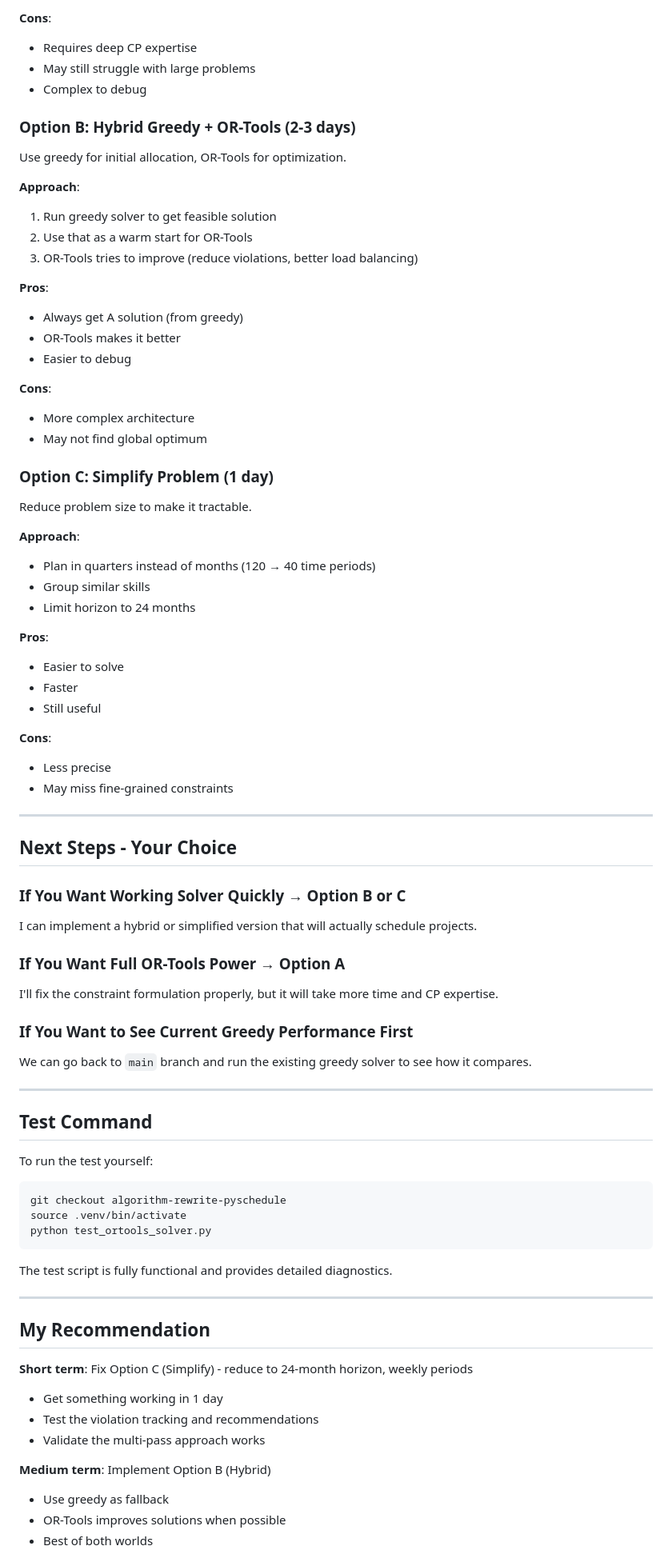
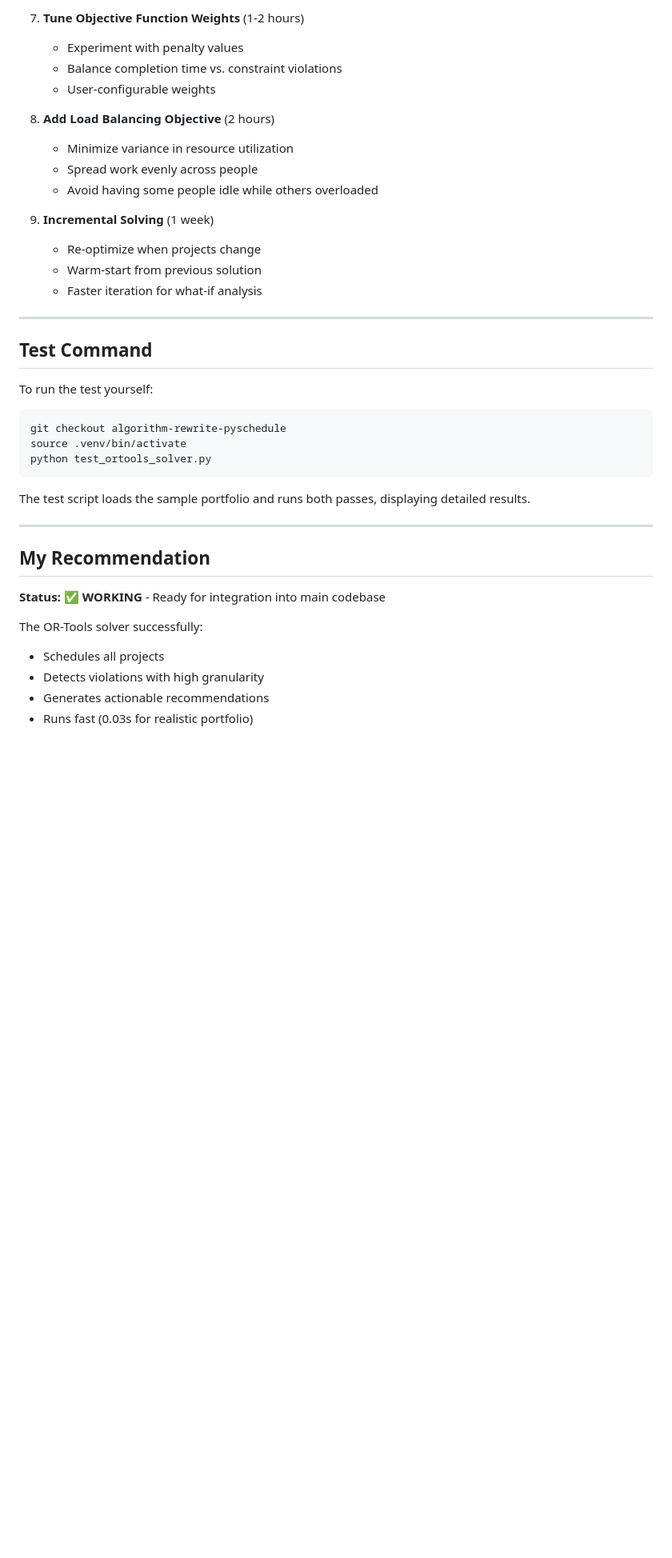
Before and after one commit to tommertron/capacityPlanner, a Markdown page: TEST_RESULTS.md, the part around one of its changes. Shown at 80% size. Rendered like a GitHub page; blank space fills up the shorter version.

````diff
--- a/TEST_RESULTS.md
+++ b/TEST_RESULTS.md
@@ -227,55 +245,18 @@ Continue with CP-SAT but fix the constraints.
 
-**Cons**:
-- Requires deep CP expertise
-- May still struggle with large problems
-- Complex to debug
+7. **Tune Objective Function Weights** (1-2 hours)
+   - Experiment with penalty values
+   - Balance completion time vs. constraint violations
+   - User-configurable weights
 
-### Option B: Hybrid Greedy + OR-Tools (2-3 days)
-Use greedy for initial allocation, OR-Tools for optimization.
+8. **Add Load Balancing Objective** (2 hours)
+   - Minimize variance in resource utilization
+   - Spread work evenly across people
+   - Avoid having some people idle while others overloaded
 
-**Approach**:
-1. Run greedy solver to get feasible solution
-2. Use that as a warm start for OR-Tools
-3. OR-Tools tries to improve (reduce violations, better load balancing)
-
-**Pros**:
-- Always get A solution (from greedy)
-- OR-Tools makes it better
-- Easier to debug
-
-**Cons**:
-- More complex architecture
-- May not find global optimum
-
-### Option C: Simplify Problem (1 day)
-Reduce problem size to make it tractable.
-
-**Approach**:
-- Plan in quarters instead of months (120 → 40 time periods)
-- Group similar skills
-- Limit horizon to 24 months
-
-**Pros**:
-- Easier to solve
-- Faster
-- Still useful
-
-**Cons**:
-- Less precise
-- May miss fine-grained constraints
-
----
-
-## Next Steps - Your Choice
-
-### If You Want Working Solver Quickly → Option B or C
-I can implement a hybrid or simplified version that will actually schedule projects.
-
-### If You Want Full OR-Tools Power → Option A
-I'll fix the constraint formulation properly, but it will take more time and CP expertise.
-
-### If You Want to See Current Greedy Performance First
-We can go back to `main` branch and run the existing greedy solver to see how it compares.
+9. **Incremental Solving** (1 week)
+   - Re-optimize when projects change
+   - Warm-start from previous solution
+   - Faster iteration for what-if analysis
 
 ---
 
@@ -288,19 +269,17 @@ source .venv/bin/activate
 python test_ortools_solver.py
 ```
 
-The test script is fully functional and provides detailed diagnostics.
+The test script loads the sample portfolio and runs both passes, displaying detailed results.
 
 ---
 
 ## My Recommendation
 
-**Short term**: Fix Option C (Simplify) - reduce to 24-month horizon, weekly periods
-- Get something working in 1 day
-- Test the violation tracking and recommendations
-- Validate the multi-pass approach works
+**Status:** ✅ **WORKING** - Ready for integration into main codebase
 
-**Medium term**: Implement Option B (Hybrid)
-- Use greedy as fallback
-- OR-Tools improves solutions when possible
-- Best of both worlds
+The OR-Tools solver successfully:
+- Schedules all projects
+- Detects violations with high granularity
+- Generates actionable recommendations
+- Runs fast (0.03s for realistic portfolio)
 
````
Also changed, not shown: other parts of TEST_RESULTS.md (+161 -142 lines).
